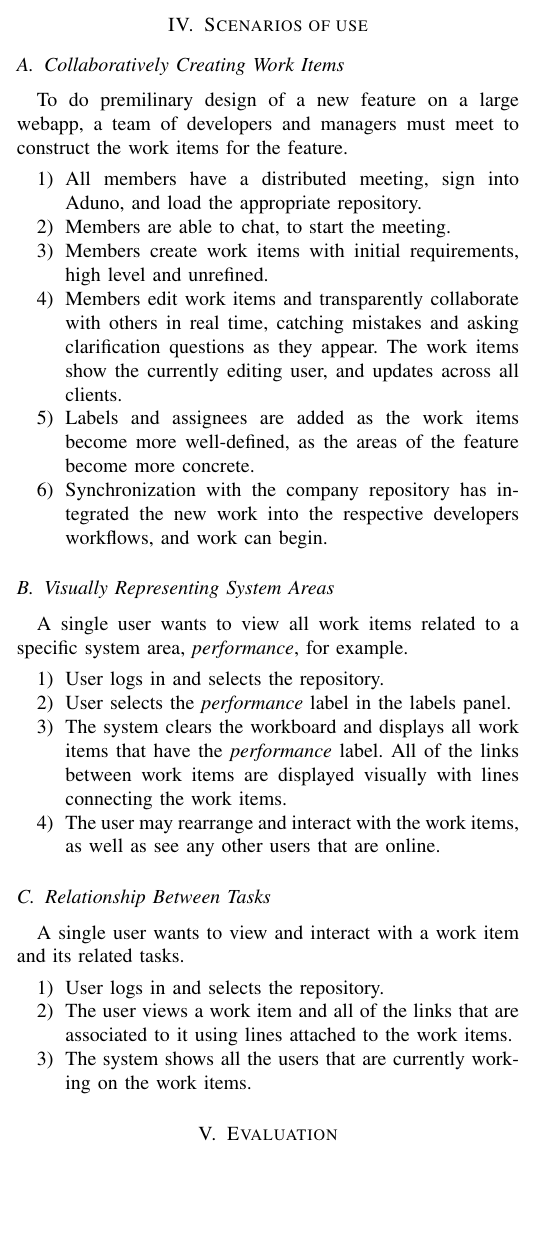
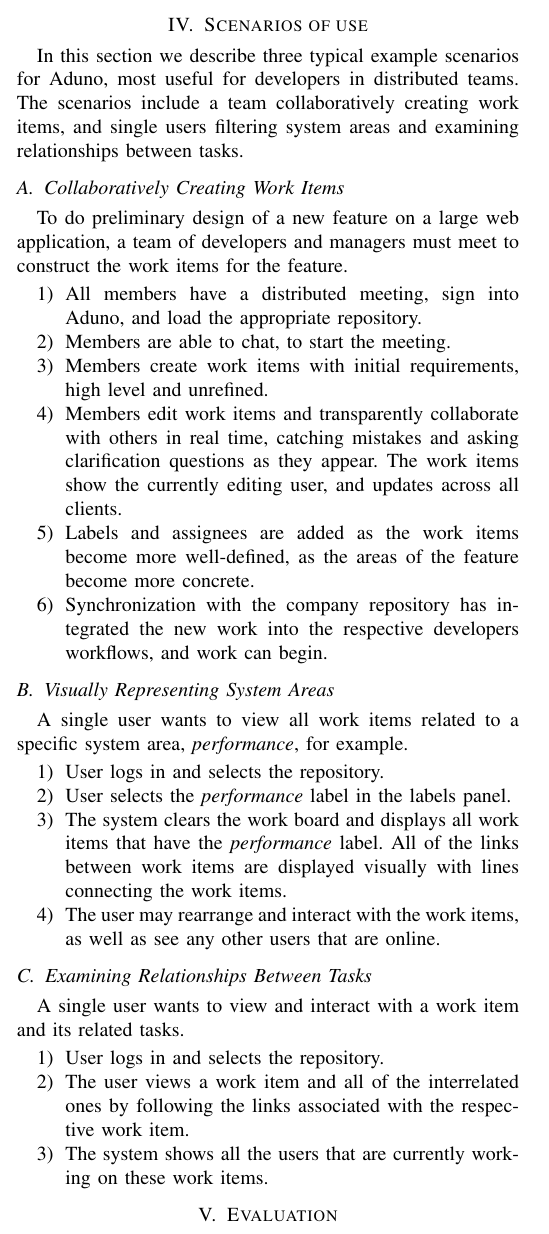
Before and after one commit to bradens/aduno-chase-paper, a LaTeX paper (aduno_final.tex): part of one column of page 5 of 8, cut so that both start at the same text, the shorter picture padded with empty space. Compiled offline with pdfLaTeX.

Commit message:
Final changes
This is the submitted version of the paper

```diff
--- a/aduno_final.tex
+++ b/aduno_final.tex
@@ -30,7 +30,7 @@
 
 \author{\IEEEauthorblockN{Braden Simpson\IEEEauthorrefmark{0}, Eirini Kalliamvakou\IEEEauthorrefmark{0}, Nathan Lambert\IEEEauthorrefmark{0} and Daniela Damian\IEEEauthorrefmark{0}}
 \IEEEauthorblockA{\IEEEauthorrefmark{0}Department of Computer Science, University of Victoria\\
-braden@uvic.ca, ikaliam@uvic.ca, nlambert@uvic.ca, danielad@cs.uvic.ca}}
+brsmp@acm.org, ikaliam@uvic.ca, nlambert@uvic.ca, danielad@cs.uvic.ca}}
 
 \begin{document}
 \maketitle
@@ -258,9 +258,10 @@ With \emph{speed} being one of the most important aspects of the design, the arc
 
 \section{Scenarios of use}
 \label{sec:scenarios}
+In this section we describe three typical example scenarios for Aduno, most useful for developers in distributed teams. The scenarios include a team collaboratively creating work items, and single users filtering system areas and examining relationships between tasks.
 
 \subsection{Collaboratively Creating Work Items}
-To do premilinary design of a new feature on a large webapp, a team of developers and managers must meet to construct the work items for the feature.
+To do preliminary design of a new feature on a large web application, a team of developers and managers must meet to construct the work items for the feature.
 \begin{enumerate}
 	\item All members have a distributed meeting, sign into Aduno, and load the appropriate repository.
 	\item Members are able to chat, to start the meeting.
@@ -275,16 +276,16 @@ A single user wants to view all work items related to a specific system area, \t
 \begin{enumerate}
 	\item User logs in and selects the repository.
 	\item User selects the \textit{performance} label in the labels panel.
-	\item The system clears the workboard and displays all work items that have the \textit{performance} label.  All of the links between work items are displayed visually with lines connecting the work items.
+	\item The system clears the work board and displays all work items that have the \textit{performance} label.  All of the links between work items are displayed visually with lines connecting the work items.
 	\item The user may rearrange and interact with the work items, as well as see any other users that are online.
 \end{enumerate}
 
-\subsection{Relationship Between Tasks}
+\subsection{Examining Relationships Between Tasks}
 A single user wants to view and interact with a work item and its related tasks.
 \begin{enumerate}
 	\item User logs in and selects the repository.
-	\item The user views a work item and all of the links that are associated to it using lines attached to the work items.
-	\item The system shows all the users that are currently working on the work items.
+	\item The user views a work item and all of the interrelated ones by following the links associated with the respective work item.
+	\item The system shows all the users that are currently working on these work items.
 \end{enumerate}
 
 \section{Evaluation}
```
